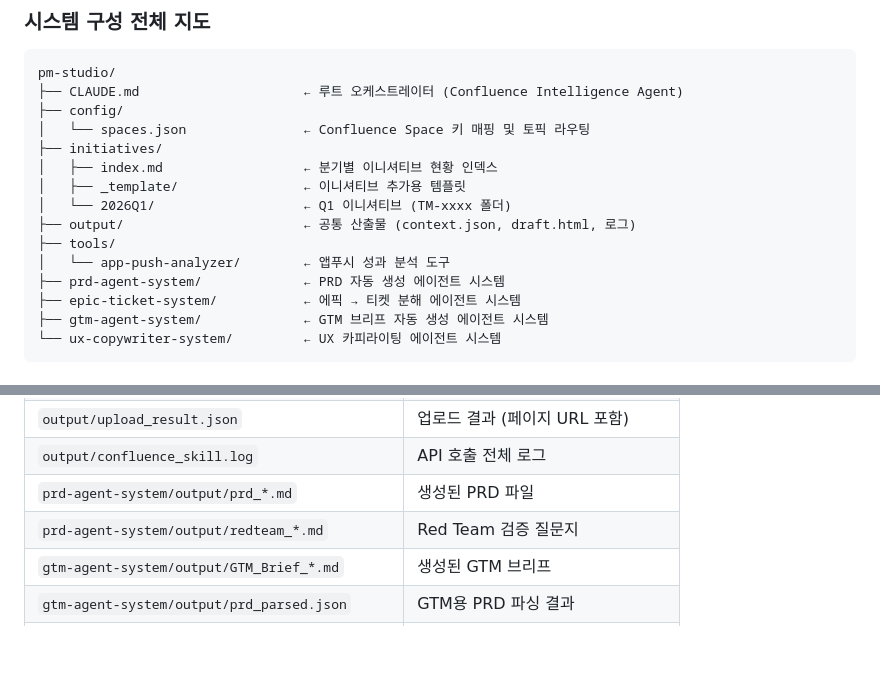
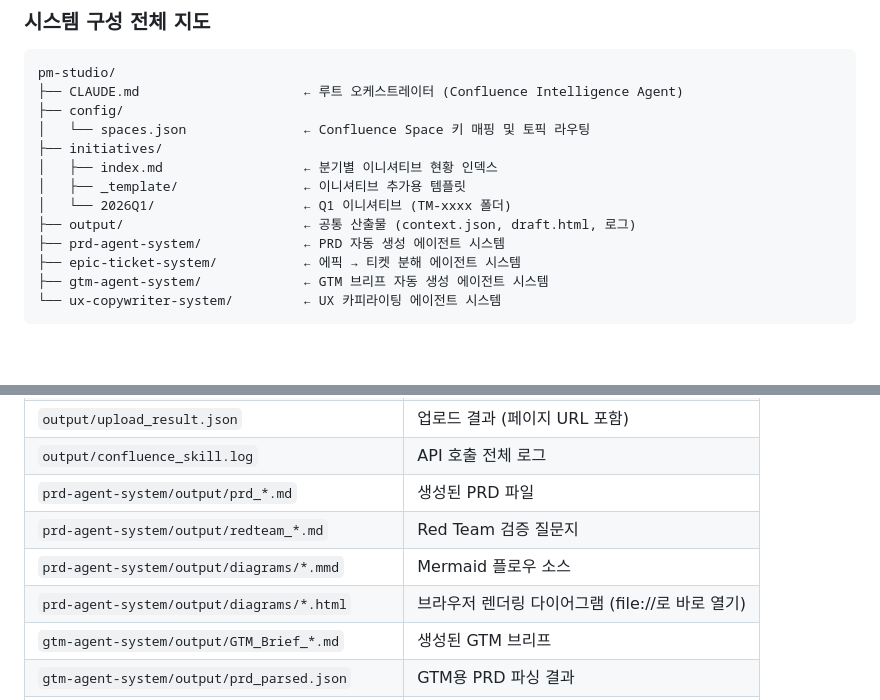
Before and after one commit to kimkm930529/ai-native-pm, a Markdown page: README.md, 2 parts joined by grey strips. Drawn GitHub-style; blank space fills up the shorter version.

```diff
--- a/README.md
+++ b/README.md
@@ -261,8 +249,6 @@ pm-studio/
 │   ├── _template/                ← 이니셔티브 추가용 템플릿
 │   └── 2026Q1/                   ← Q1 이니셔티브 (TM-xxxx 폴더)
 ├── output/                       ← 공통 산출물 (context.json, draft.html, 로그)
-├── tools/
-│   └── app-push-analyzer/        ← 앱푸시 성과 분석 도구
 ├── prd-agent-system/             ← PRD 자동 생성 에이전트 시스템
 ├── epic-ticket-system/           ← 에픽 → 티켓 분해 에이전트 시스템
 ├── gtm-agent-system/             ← GTM 브리프 자동 생성 에이전트 시스템
@@ -443,6 +441,8 @@ python3 gtm-agent-system/.claude/skills/brief-formatter/scripts/assemble.py \
 | `output/confluence_skill.log` | API 호출 전체 로그 |
 | `prd-agent-system/output/prd_*.md` | 생성된 PRD 파일 |
 | `prd-agent-system/output/redteam_*.md` | Red Team 검증 질문지 |
+| `prd-agent-system/output/diagrams/*.mmd` | Mermaid 플로우 소스 |
+| `prd-agent-system/output/diagrams/*.html` | 브라우저 렌더링 다이어그램 (file://로 바로 열기) |
 | `gtm-agent-system/output/GTM_Brief_*.md` | 생성된 GTM 브리프 |
 | `gtm-agent-system/output/prd_parsed.json` | GTM용 PRD 파싱 결과 |
 | `gtm-agent-system/output/messaging_draft.json` | 메시징 초안 |
```
Also changed, not shown: other parts of README.md (+26 -25 lines), 1 other file.
